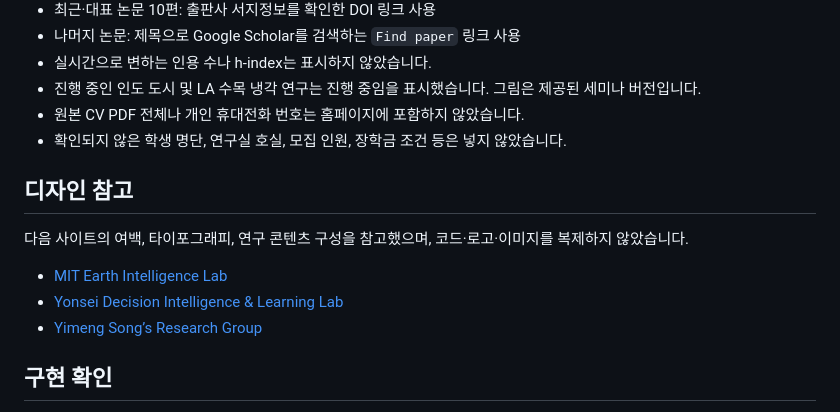
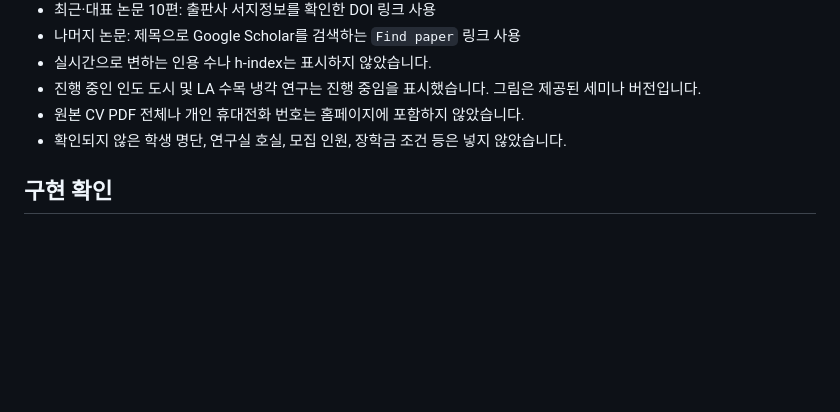
Before and after one commit to cheolheeyoo/SURF, a Markdown page: README_KO.md, the part around the change. Drawn GitHub-style; blank space fills up the shorter version.

```diff
--- a/README_KO.md
+++ b/README_KO.md
@@ -72,14 +72,6 @@ HTML은 메모장이나 VS Code로 편집할 수 있습니다. 내용을 수정
 - 원본 CV PDF 전체나 개인 휴대전화 번호는 홈페이지에 포함하지 않았습니다.
 - 확인되지 않은 학생 명단, 연구실 호실, 모집 인원, 장학금 조건 등은 넣지 않았습니다.
 
-## 디자인 참고
-
-다음 사이트의 여백, 타이포그래피, 연구 콘텐츠 구성을 참고했으며, 코드·로고·이미지를 복제하지 않았습니다.
-
-- [MIT Earth Intelligence Lab](https://earthintelligence.mit.edu/)
-- [Yonsei Decision Intelligence & Learning Lab](https://dil.yonsei.ac.kr/)
-- [Yimeng Song’s Research Group](https://songyimeng.com/)
-
 ## 구현 확인
 
 - 모든 HTML 페이지의 로컬 이미지·스타일·스크립트·링크와 내부 앵커 확인
```
